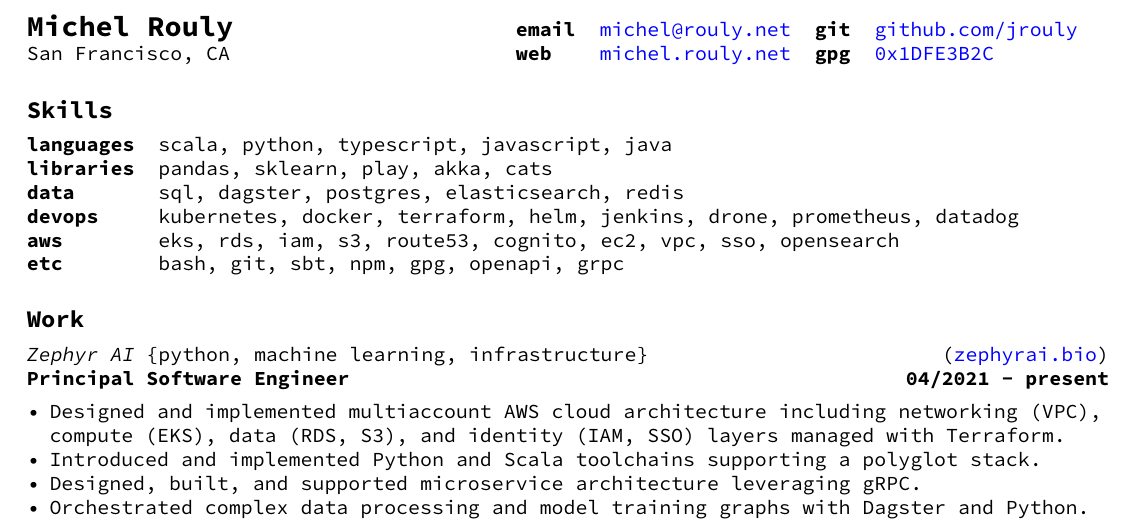
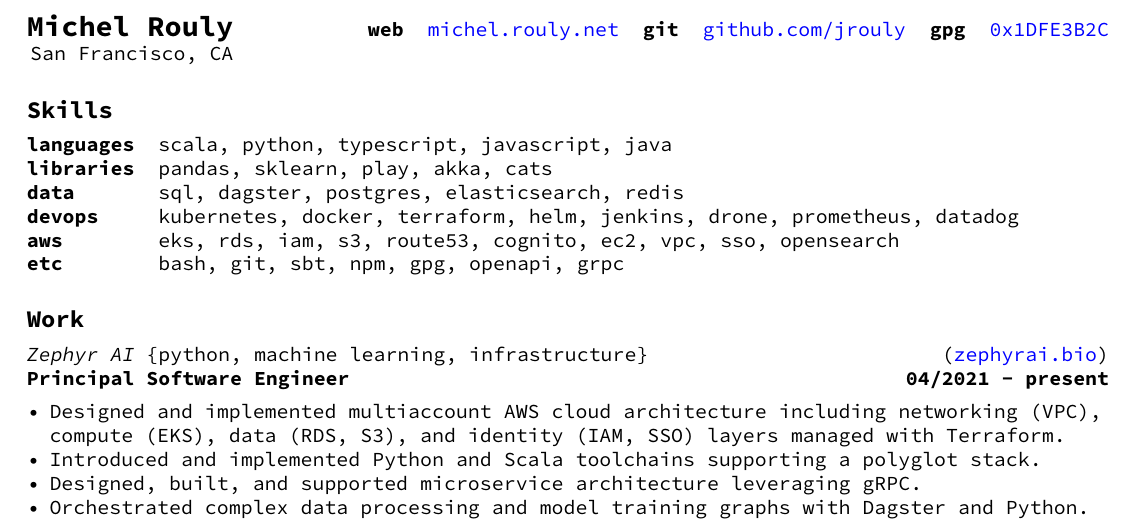
Before and after one commit to jrouly/resume, a LaTeX CV (resume.tex): part of the page, cut so that both start at the same text. Compiled offline with pdfLaTeX.

Commit message:
rejigger info table to remove email

```diff
--- a/resume.tex
+++ b/resume.tex
@@ -45,13 +45,24 @@
 
 % Bio
 \noindent
-\begin{tabularx}{\textwidth}{@{} l X lr lX @{}}
-  {\Large\textbf{Michel Rouly}} & &
-      \textbf{email} & \href{mailto:michel@rouly.net}{michel@rouly.net} &
-      \textbf{git} & \href{https://github.com/jrouly}{github.com/jrouly} \\
-  {San Francisco, CA} & &
-      \textbf{web} & \href{https://michel.rouly.net}{michel.rouly.net} &
-      \textbf{gpg} & \href{https://keyserver.ubuntu.com/pks/lookup?search=0x1DFE3B2C\&fingerprint=on\&op=index}{0x1DFE3B2C} \\
+\begin{tabularx}{\textwidth}{@{} rXllllll @{}}
+  {\Large\textbf{Michel Rouly}}
+  &
+  & \textbf{web}
+  & \href{https://michel.rouly.net}{michel.rouly.net}
+  & \textbf{git}
+  & \href{https://github.com/jrouly}{github.com/jrouly}
+  & \textbf{gpg}
+  & \href{https://keyserver.ubuntu.com/pks/lookup?search=0x1DFE3B2C\&fingerprint=on\&op=index}{0x1DFE3B2C} \\
+
+  {San Francisco, CA}
+  &
+  &
+  &
+  &
+  &
+  &
+  &
 \end{tabularx}
 
 % Skills
```
